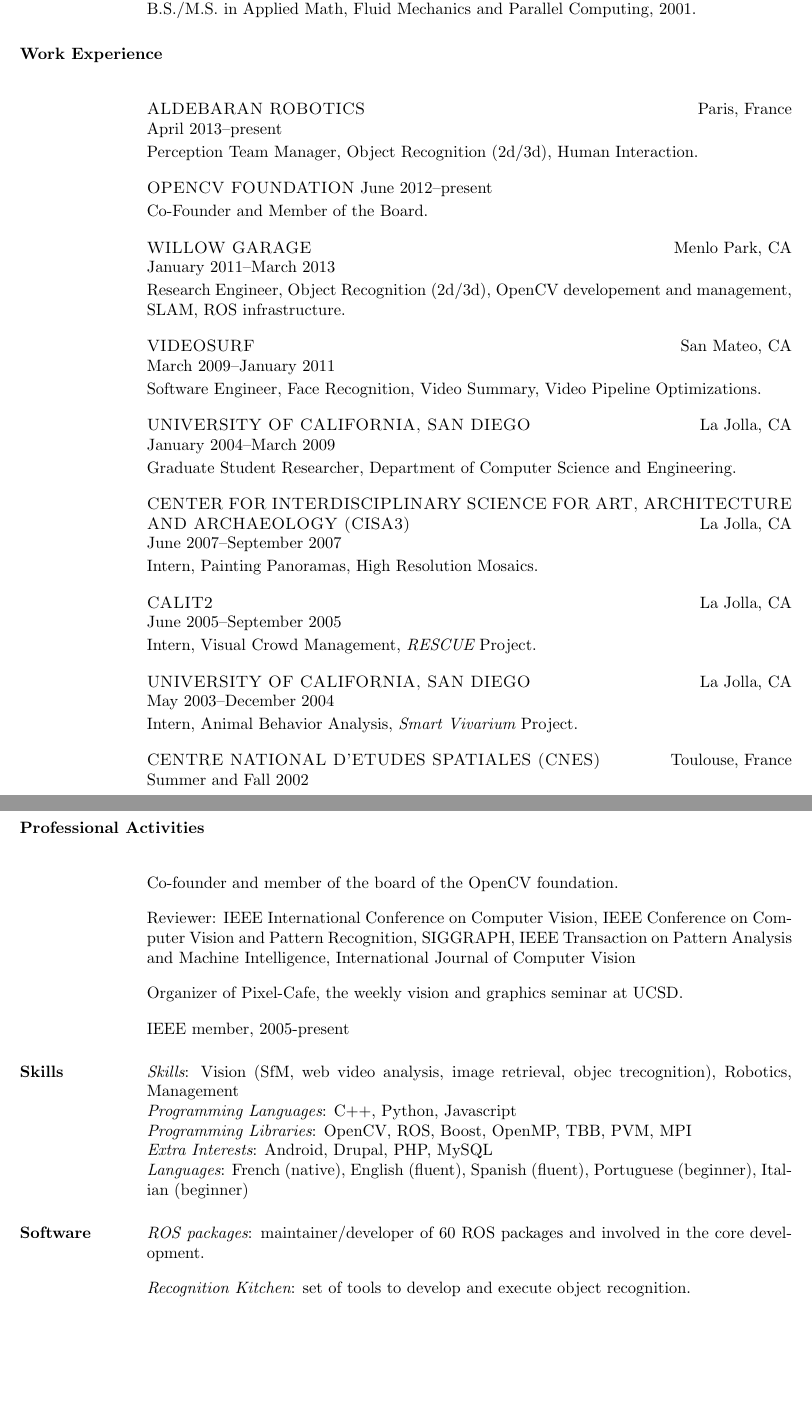
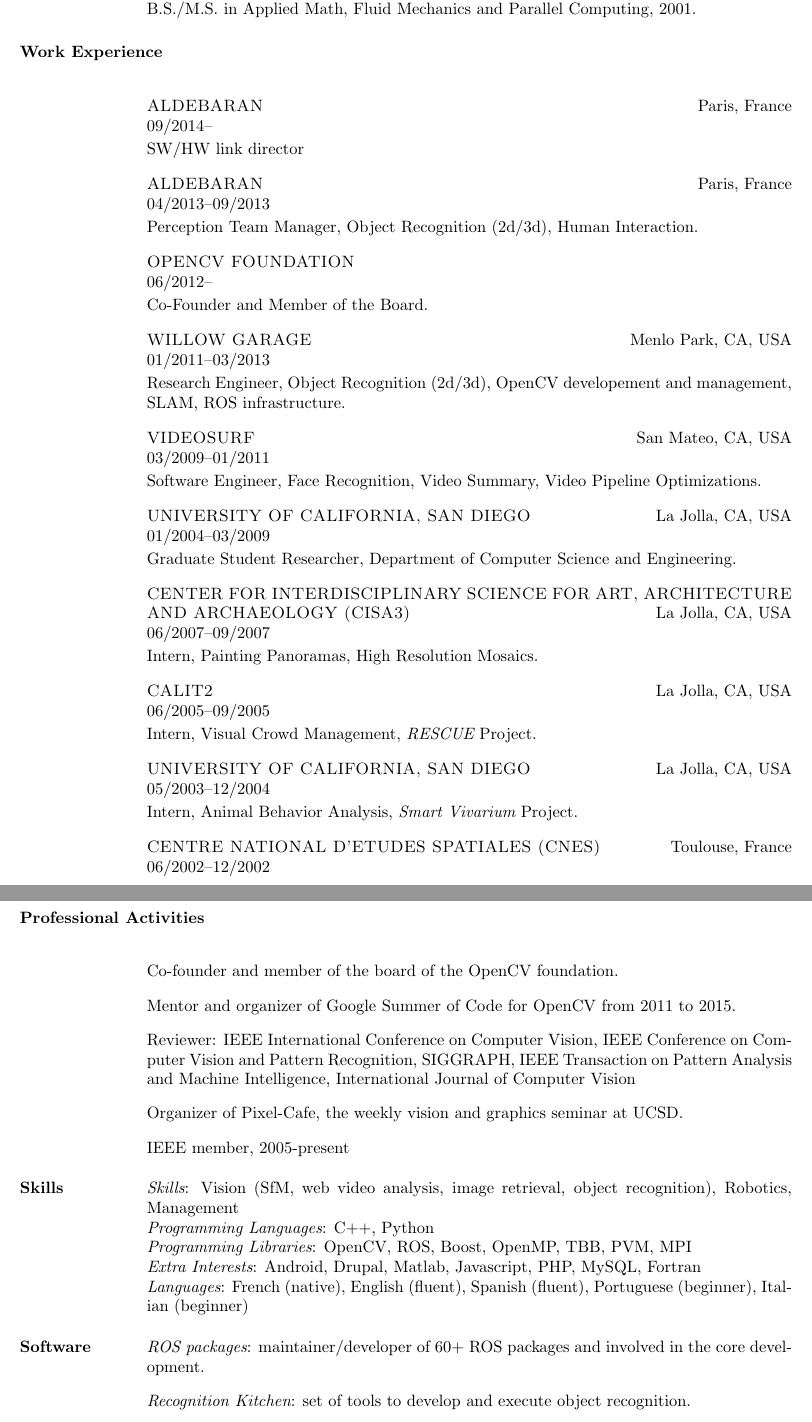
Before and after one commit to vrabaud/curriculum, a LaTeX CV (cv/rabaud_vincent_cv.tex): two parts of pages 1 and 2 of 4, joined at a grey line, cut so that both start at the same text, the shorter picture padded with empty space. Compiled offline with pdfLaTeX.

Commit message:
make the CV compilable in French or English

```diff
--- a/cv/rabaud_vincent_cv.tex
+++ b/cv/rabaud_vincent_cv.tex
@@ -18,41 +42,116 @@
 
 \employer{ECOLE POLYTECHNIQUE} \location{Paris, France}
+\IfLanguageName{english}
+{
 B.S./M.S. in Applied Math, Fluid Mechanics and Parallel Computing, 2001.
+}
+{
+Dipl\^{o}me d'ing\'{e}nieur, 2001
+}
 
 % Research Experience
+\IfLanguageName{english}
+{
 \sectiontitle{Work Experience}
-\employer{ALDEBARAN ROBOTICS}\location{Paris, France}
-\dates{April 2013--present}
+}
+{
+\sectiontitle{Exp\'{e}rience Professionnelle}
+}
+
+\employer{ALDEBARAN}\location{Paris, France}
+\dates{09/2014--}
+\IfLanguageName{english}
+{
+SW/HW link director
+}
+{
+Directeur des relations software/hardware
+}
+
+\employer{ALDEBARAN}\location{Paris, France}
+\dates{04/2013--09/2013}
+\IfLanguageName{english}
+{
 Perception Team Manager, Object Recognition (2d/3d), Human Interaction.
+}
+{
+Manageur de l'\'{e}quipe Perception. Interaction Audio/Video, Reconnaissance d'Objets (2d/3d), Reconaissance/Tracking de
+Personne.
+}
 
-\employer{OPENCV FOUNDATION}
-\dates{June 2012--present}
+\employer{OPENCV FOUNDATION\\}
+\dates{06/2012--}
+\IfLanguageName{english}
+{
 Co-Founder and Member of the Board.
+}
+{
+Co-Fondateur et Membre du Conseil.
+}
 
-\employer{WILLOW GARAGE}\location{Menlo Park, CA}
-\dates{January 2011--March 2013}
+\employer{WILLOW GARAGE}\location{Menlo Park, CA, USA}
+\dates{01/2011--03/2013}
+\IfLanguageName{english}
+{
 Research Engineer, Object Recognition (2d/3d), OpenCV developement and management, SLAM, ROS infrastructure.
+}
+{
+Ing\'{e}nieur Chercheur, Reconnaissance d'objets (2d/3d), d\'{e}veloppement et management gestion de l'\'{e}quipe
+OpenCV, SLAM, d\'{e}veloppement et maintien de ROS.
+}
 
-\employer{VIDEOSURF}\location{San Mateo, CA}
-\dates{March 2009--January 2011}
+\employer{VIDEOSURF}\location{San Mateo, CA, USA}
+\dates{03/2009--01/2011}
+\IfLanguageName{english}
+{
 Software Engineer, Face Recognition, Video Summary, Video Pipeline
 Optimizations.
+}
+{
+Ing\'{e}nieur D\'{e}veloppeur, Reconnaissance faciale, Analyse
+Vid\'{e}o.
+}
 
-\employer{UNIVERSITY OF CALIFORNIA, SAN DIEGO}\location{La Jolla, CA}
-\dates{January 2004--March 2009}
+\employer{UNIVERSITY OF CALIFORNIA, SAN DIEGO}\location{La Jolla, CA, USA}
+\dates{01/2004--03/2009}
+\IfLanguageName{english}
+{
 Graduate Student Researcher, Department of Computer Science and Engineering.
+}
+{
+Etudiant chercheur, D\'{e}partment d'informatique.
+}
 
-\employer{CENTER FOR INTERDISCIPLINARY SCIENCE FOR ART, ARCHITECTURE AND ARCHAEOLOGY (CISA3)}\location{La Jolla, CA}
-\dates{June 2007--September 2007}
+\employer{CENTER FOR INTERDISCIPLINARY SCIENCE FOR ART, ARCHITECTURE AND ARCHAEOLOGY (CISA3)}\location{La Jolla, CA,
+USA}
+\dates{06/2007--09/2007}
+\IfLanguageName{english}
+{
 Intern, Painting Panoramas, High Resolution Mosaics.
+}
+{
+Stagiaire, Reconstruction automatique de panorama de peinture, Mosa\"{\i}que haute r\'{e}solution.
+}
 
-\employer{CALIT2}\location{La Jolla, CA}
-\dates{June 2005--September 2005}
+\employer{CALIT2}\location{La Jolla, CA, USA}
+\dates{06/2005--09/2005}
+\IfLanguageName{english}
+{
 Intern, Visual Crowd Management, {\em RESCUE} Project.
+}
+{
+Stagiaire, Etude visuelle de foules humaines, Projet {\em RESCUE}.
+}
 
-\employer{UNIVERSITY OF CALIFORNIA, SAN DIEGO}\location{La Jolla, CA}
-\dates{May 2003--December 2004}
+\employer{UNIVERSITY OF CALIFORNIA, SAN DIEGO}\location{La Jolla, CA, USA}
+\dates{05/2003--12/2004}
+\IfLanguageName{english}
+{
 Intern, Animal Behavior Analysis, {\em Smart Vivarium} Project.
+}
+{
+Stagiaire, Groupe de vision par ordinateur, Projet {\em Smart Vivarium}.
+}
 
 \employer{CENTRE NATIONAL D'ETUDES SPATIALES (CNES)}\location{Toulouse, France}
-\dates{Summer and Fall 2002}
+\dates{06/2002--12/2002}
@@ -74,8 +204,12 @@
 
 % Professional Activities
+\IfLanguageName{english}
+{
 \sectiontitle{Professional Activities}
 
 Co-founder and member of the board of the OpenCV foundation.
+
+Mentor and organizer of Google Summer of Code for OpenCV from 2011 to 2015.
 
 Reviewer: IEEE International Conference on Computer Vision, IEEE Conference on Computer Vision and Pattern Recognition,
 SIGGRAPH, IEEE Transaction on Pattern Analysis and Machine Intelligence, International Journal of Computer Vision
@@ -83,18 +217,47 @@
 Organizer of Pixel-Cafe, the weekly vision and graphics seminar at UCSD.
 
 IEEE member, 2005-present
+}
+{
+\sectiontitle{Activit\'{e} Professionnelle}
+
+Tr\'{e}sorier et membre du conseil d'administration de la fondation OpenCV.
+
+Mentor et organisateur de Google Summer of Code pour OpenCV de 2011 \`{a} 2015.
+
+Membre de comit\'{e} de lecture: IEEE International Conference on Computer Vision, IEEE Conference on Computer Vision
+and Pattern Recognition, SIGGRAPH.
+
+Organisateur du Pixel-Cafe, le s\'{e}minaire hebdomadaire de vision et image par ordinateur \`{a} UCSD.
+
+Membre de IEEE.
+}
 
 % Skills
+\IfLanguageName{english}
+{
 \sectiontitle{Skills}
-{\em Skills}: Vision (SfM, web video analysis, image retrieval, objec trecognition), Robotics, Management \\
-{\em Programming Languages}: C++, Python, Javascript \\
+{\em Skills}: Vision (SfM, web video analysis, image retrieval, object recognition), Robotics, Management \\
+{\em Programming Languages}: C++, Python\\
 {\em Programming Libraries}: OpenCV, ROS, Boost, OpenMP, TBB, PVM, MPI \\
-{\em Extra Interests}: Android, Drupal, PHP, MySQL \\
+{\em Extra Interests}: Android, Drupal, Matlab, Javascript, PHP, MySQL, Fortran \\
 {\em Languages}: French (native), English (fluent), Spanish (fluent), Portuguese (beginner), Italian (beginner)
+}
+{
+\sectiontitle{Comp\'{e}tences}
+{\em Comp\'{e}tences}: Vision, Robotique, Management\\
+{\em Langages}: C++, Python, exp\'{e}rience en Matlab, Javascript, Fortran \\
+{\em Librairies}: OpenCV, ROS, Boost, OpenMP, TBB, PVM, MPI \\
+{\em Autres Int\'{e}r\^{e}ts}: Android, Drupal, Matlab, Javascript, PHP, MySQL, Fortran \\
+{\em Langues}: Fran\c{c}ais (natif), Anglais (fluent), Espagnol (fluent), Portugais (d\'{e}butant), Italien
+(d\'{e}butant)
+}
 
 % Software
+\IfLanguageName{english}
+{
 \sectiontitle{Software}
-{\em ROS packages}: maintainer/developer of 60 ROS packages and involved in the core development.
+{\em ROS packages}: maintainer/developer of 60+ ROS packages and involved in the core development.
 
 {\em Recognition Kitchen}: set of tools to develop and execute object recognition.
 
@@ -103,4 +266,22 @@
 
 {\em Painting Panorama}: fast and memory efficient panorama software for very high resolution images of paintings.  Incorporates sparse bundle adjustment, sift and camera auto calibration.
 
-{\em Vincent's Structure from Motion Toolbox for Matlab}: toolbox including many common structure from motion algorithms (e.g. rigid, non-rigid, bundle adjustment, visualization).
+{\em Vincent's Structure from Motion Toolbox for Matlab}: toolbox including many common structure from motion algorithms
+(e.g. rigid, non-rigid, bundle adjustment, visualization).
+}
+{
+\sectiontitle{Logiciels}
+{\em ROS packages}: mainteneur et d\'{e}veloppeur de 60+ paquet ROS et impliqu\'{e} dans le d\'{e}veloppement du
+noyau.
+
+{\em Recognition Kitchen}: ensemble d'outils pour d\'{e}velopper et faire de la reconnaissance d'objet.
+
+{\em Surveillance Video Entertainment System}, (SVEN): logiciel de tracking en temps r\'eel de personnes, incluant un
+descripteur d'apparence, une d\'{e}tection de visage et une analyse d'expression.
+
+{\em Painting Panorama}: logiciel rapide pour fusionner des images en une mosa\"{i}que haute r\'{e}solution.  L'accent
+a \'{e}t\'{e} mis sur l'efficacit\'{e} et la n\'{e}cessit\'{e} de faibles ressources.  Ce logiciel inclut un ajustement
+de faisceaux, les descripteurs SIFT et une calibration automatique.
+
+{\em Vincent's Structure from Motion Toolbox for Matlab}: toolbox pour Matlab incluant plusieurs routines de
+reconstruction 3D (pour un objet rigide, non-rigide, ajustement de faisceaux, calcul d'orientation \dots).
```
Also changed, not shown: cv/publications_articles.tex (+0 -3 lines), cv/rabaud_vincent_cvFR.tex (deleted, +0 -137 lines), cv/references.tex (+4 -6 lines), cv/Makefile, cv/rabaud_vincent_cv.pdf, cv/rabaud_vincent_cvFR.pdf, cv/rabaud_vincent_cv.tex (79 more changed lines).
